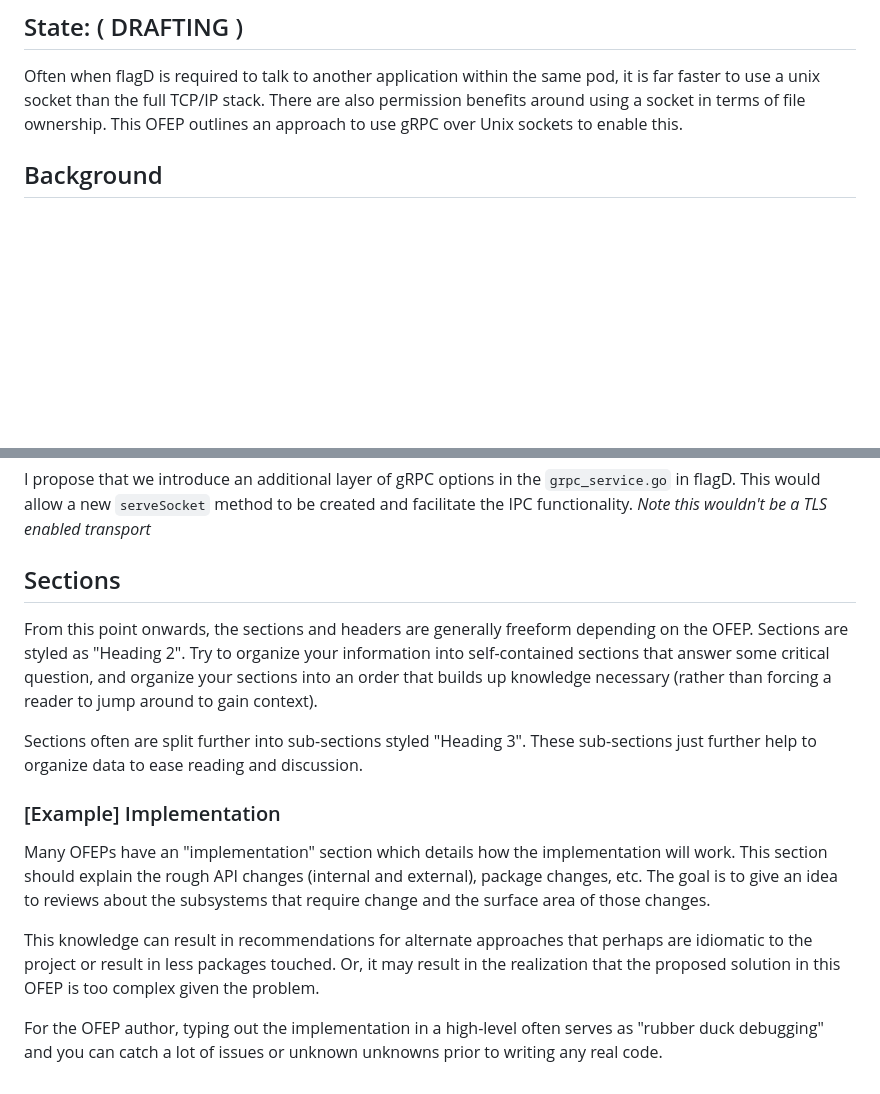
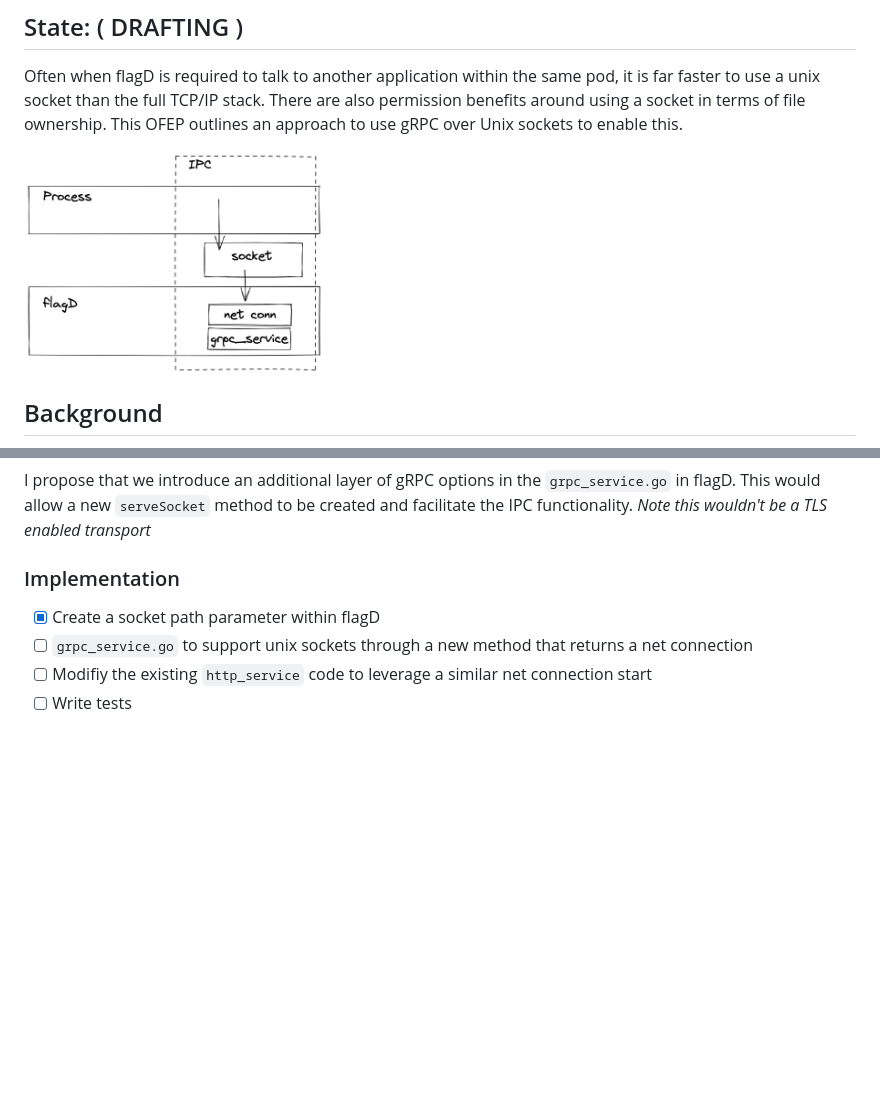
Before and after one commit to open-feature/ofep, a Markdown page: 006-OFEP-flagd-sockets.md, 2 parts joined by grey strips. Rendered like a GitHub page; pictures changed too: images/006-01.png (added); blank space fills up the shorter version.

Commit message:
updated image
Signed-off-by: Alex Jones <alexsimonjones@gmail.com>

```diff
--- a/006-OFEP-flagd-sockets.md
+++ b/006-OFEP-flagd-sockets.md
@@ -6,6 +6,7 @@ Often when flagD is required to talk to another application within the same pod,
 than the full TCP/IP stack. There are also permission benefits around using a socket in terms of file ownership.
 This OFEP outlines an approach to use gRPC over Unix sockets to enable this.
 
+<img src="images/006-01.png" width="300">
 
 ## Background
 
@@ -31,16 +32,9 @@ I propose that we introduce an additional layer of gRPC options in the `grpc_ser
 This would allow a new `serveSocket` method to be created and facilitate the IPC functionality.
 _Note this wouldn't be a TLS enabled transport_
 
-## Sections
+### Implementation
 
-From this point onwards, the sections and headers are generally freeform depending on the OFEP. Sections are styled as "Heading 2". Try to organize your information into self-contained sections that answer some critical question, and organize your sections into an order that builds up knowledge necessary (rather than forcing a reader to jump around to gain context).
-
-Sections often are split further into sub-sections styled "Heading 3". These sub-sections just further help to organize data to ease reading and discussion.
-
-### [Example] Implementation
-
-Many OFEPs have an "implementation" section which details how the implementation will work. This section should explain the rough API changes (internal and external), package changes, etc. The goal is to give an idea to reviews about the subsystems that require change and the surface area of those changes.
-
-This knowledge can result in recommendations for alternate approaches that perhaps are idiomatic to the project or result in less packages touched. Or, it may result in the realization that the proposed solution in this OFEP is too complex given the problem.
-
-For the OFEP author, typing out the implementation in a high-level often serves as "rubber duck debugging" and you can catch a lot of issues or unknown unknowns prior to writing any real code.
+- [x] Create a socket path parameter within flagD
+- [ ] `grpc_service.go` to support unix sockets through a new method that returns a net connection
+- [ ] Modifiy the existing `http_service` code to leverage a similar net connection start
+- [ ] Write tests
```
